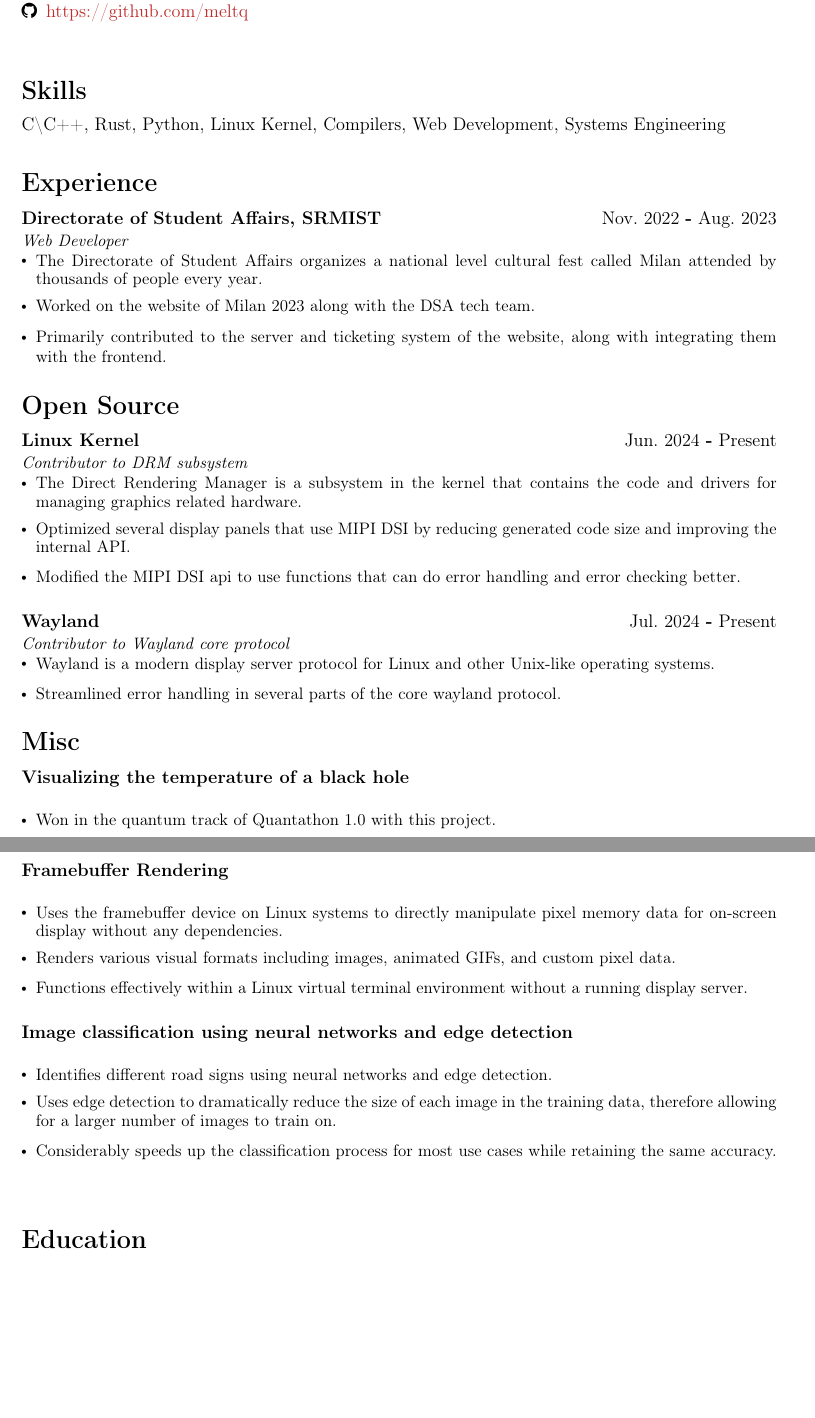
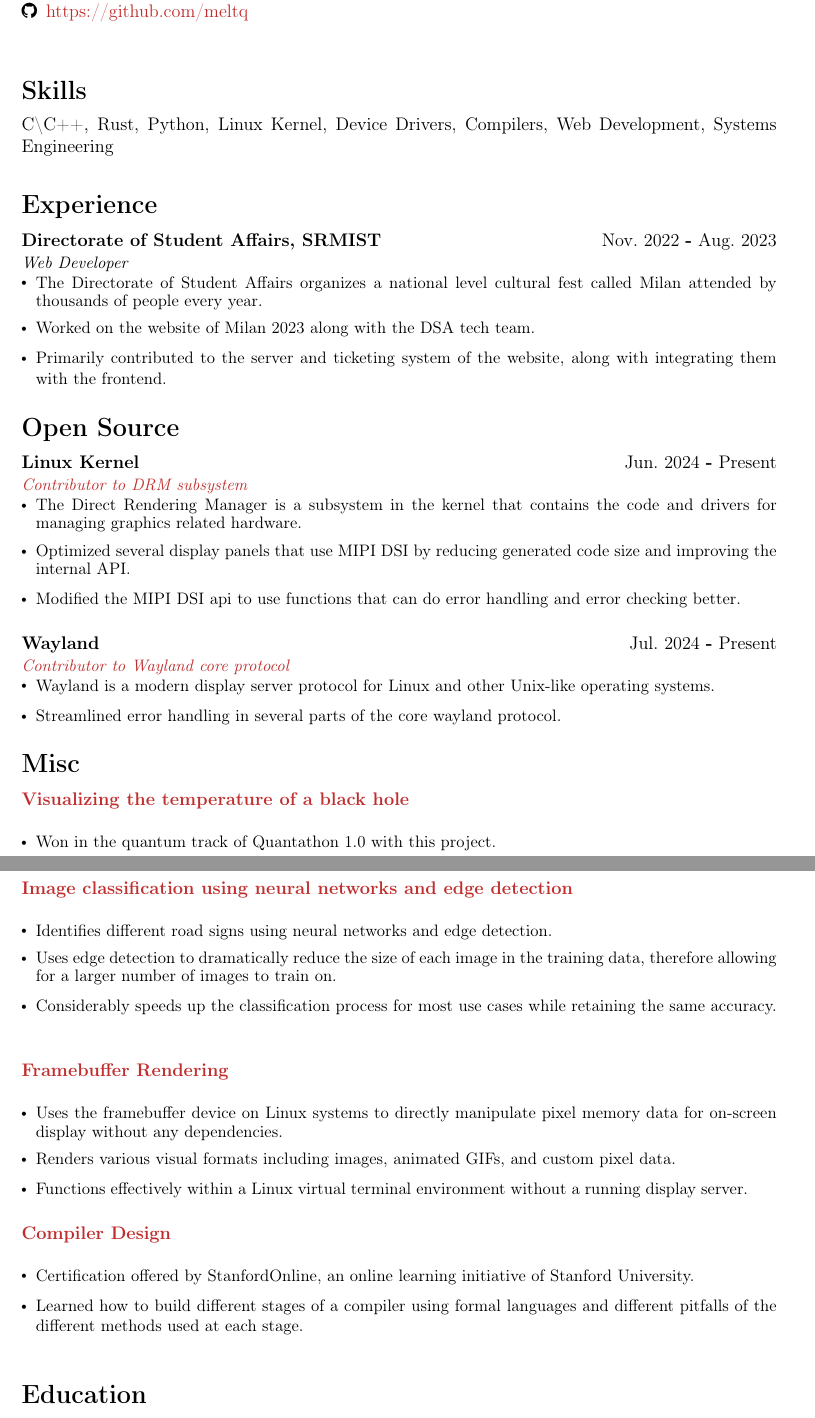
Before and after one commit to meltq/resume, a LaTeX CV (cv.tex, which reads misc.tex, opensource.tex): two parts of pages 1 and 2 of 2, joined at a grey line, cut so that both start at the same text, the shorter picture padded with empty space. Compiled offline with pdfLaTeX; a LaTeX package or settings file that is missing is left out.

Commit message:
Many updates

```diff
--- a/cv.tex
+++ b/cv.tex
@@ -34,7 +34,7 @@
 
 % Skills
 \section*{Skills}
-C{\textbackslash}C++, Rust, Python, Linux Kernel, Compilers, Web Development, Systems Engineering
+C{\textbackslash}C++, Rust, Python, Linux Kernel, Device Drivers, Compilers, Web Development, Systems Engineering
 % Current Position
 % \section*{Current Position}
 % \resumeSubHeadingListStart
--- a/misc.tex
+++ b/misc.tex
@@ -2,7 +2,8 @@
 \section*{Misc}
   \resumeSubHeadingListStart
 \resumeSubheading
-    {Visualizing the temperature of a black hole}{}
+{\href{https://github.com/meltq/QUANTUMOS}{Visualizing the temperature of a black hole}}
+{}
     {}
     {}
     \resumeItemListStart
@@ -11,8 +12,21 @@
     \resumeItem {Could theoretically be used for detecting black holes.} \hfill \break
     \resumeItemListEnd
 
+     \resumeSubheading
+     {\href{https://github.com/meltq/app-mini-project}{Image classification using neural networks and edge
+detection}}
+{}
+    {}
+    {}
+    \resumeItemListStart
+    \resumeItem {Identifies different road signs using neural networks and edge detection.}
+    \resumeItem {Uses edge detection to dramatically reduce the size of each image in the training data, therefore allowing for a larger number of images to train on.}
+    \resumeItem {Considerably speeds up the classification process for most use cases while retaining the same accuracy.} \hfill \break
+    \resumeItemListEnd
+
   \resumeSubheading
-    {Framebuffer Rendering}{}
+  {\href{https://github.com/meltq/Framebuffer-rendering}{Framebuffer Rendering}}
+{}
     {}
     {}
     \resumeItemListStart
@@ -22,14 +36,14 @@
     \resumeItemListEnd
 
     \resumeSubheading
-    {Image classification using neural networks and edge
-detection}{}
+    {\href{https://courses.edx.org/certificates/7eda8fc61a0f44a19eb74222287097bf}{Compiler Design}}
+{}
     {}
     {}
     \resumeItemListStart
-    \resumeItem {Identifies different road signs using neural networks and edge detection.}
-    \resumeItem {Uses edge detection to dramatically reduce the size of each image in the training data, therefore allowing for a larger number of images to train on.}
-    \resumeItem {Considerably speeds up the classification process for most use cases while retaining the same accuracy.} \hfill \break
+    \resumeItem {Certification offered by StanfordOnline, an
+online learning initiative of Stanford University.}
+    \resumeItem {Learned how to build different stages of a compiler using formal languages and different pitfalls of the different methods used at each stage.} \hfill \break
     \resumeItemListEnd
 
   \resumeSubHeadingListEnd
--- a/opensource.tex
+++ b/opensource.tex
@@ -4,7 +4,7 @@
 % Project 1
 \resumeSubheading
 {Linux Kernel}{Jun.\@ 2024 \textbf{-} Present}
-{Contributor to DRM subsystem}
+{\href{https://gitlab.freedesktop.org/drm/misc/kernel/-/commits/drm-misc-next?search=Tejas+Vipin}{Contributor to DRM subsystem}}
 {}
 \resumeItemListStart
 \resumeItem {The Direct Rendering Manager is a subsystem in the kernel that contains the code and drivers for managing graphics related hardware.}
@@ -14,7 +14,7 @@
 % Project 2
 \resumeSubheading
 {Wayland}{Jul.\@ 2024 \textbf{-} Present}
-{Contributor to Wayland core protocol}
+{\href{https://gitlab.freedesktop.org/wayland/wayland/-/commits/main?search=meltq}{Contributor to Wayland core protocol}}
 {}
 \resumeItemListStart
 \resumeItem {Wayland is a modern display server protocol for Linux and other Unix-like operating systems.}
```
